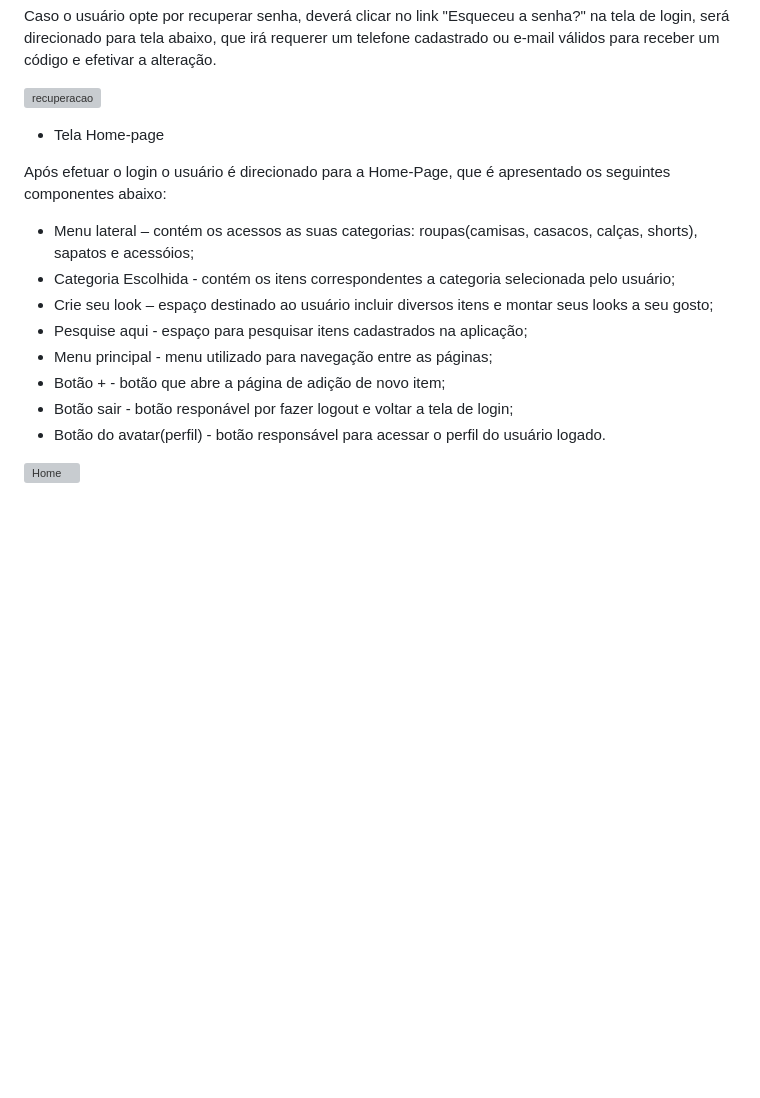
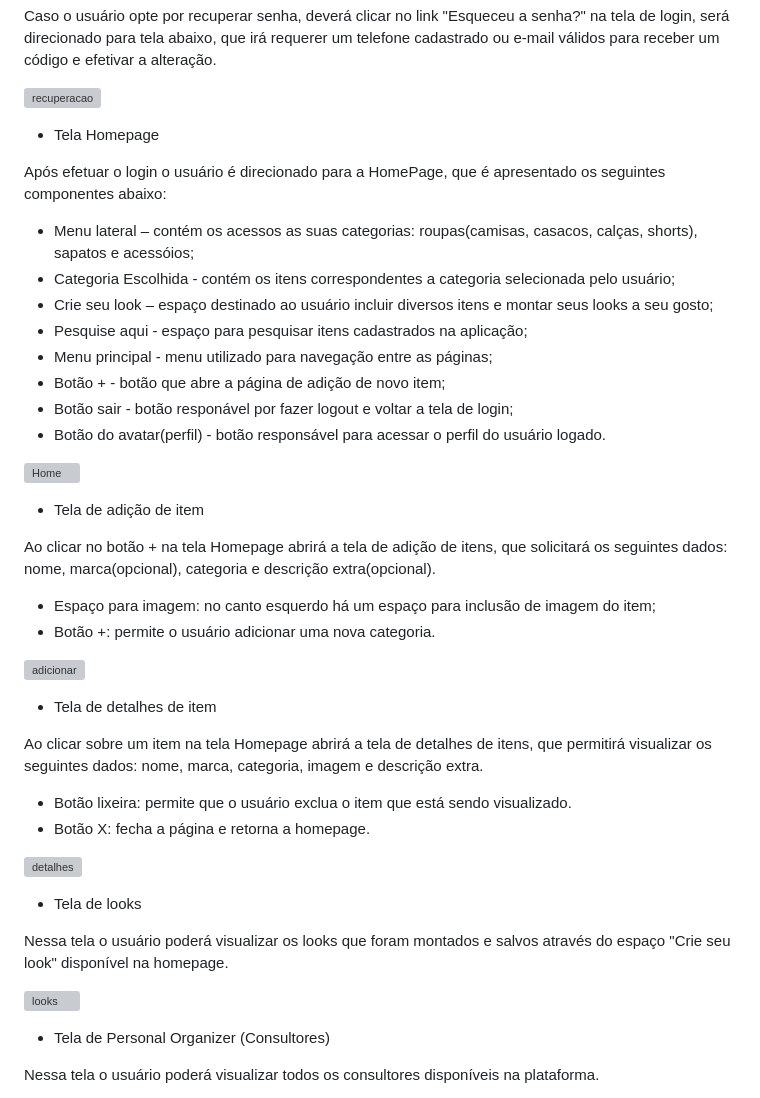
Before and after one commit to ICEI-PUC-Minas-PMV-ADS/pmv-ads-2023-1-e1-proj-web-t11-pmv-ads-2023-1-e1-proj-web-t11-05, a Markdown page: docs/04-Projeto de Interface.md, the part around one of its changes. Drawn GitHub-style; blank space fills up the shorter version; grey boxes are pictures that could not be loaded.

```diff
--- a/docs/04-Projeto de Interface.md
+++ b/docs/04-Projeto de Interface.md
@@ -38,9 +38,9 @@ Caso o usuário opte por recuperar senha, deverá clicar no link "Esqueceu a sen
 
 ![recuperacao](https://user-images.githubusercontent.com/126190493/232918480-185889ef-3565-4b9d-a607-4a662eed59d3.jpg)
 
-- Tela Home-page
+- Tela Homepage
 
-Após efetuar o login o usuário é direcionado para a Home-Page, que é apresentado os seguintes componentes abaixo:
+Após efetuar o login o usuário é direcionado para a HomePage, que é apresentado os seguintes componentes abaixo:
 
 - Menu lateral – contém os acessos as suas categorias: roupas(camisas, casacos, calças, shorts), sapatos e acessóios;
 - Categoria Escolhida - contém os itens correspondentes a categoria selecionada pelo usuário;
@@ -52,3 +52,32 @@ Após efetuar o login o usuário é direcionado para a Home-Page, que é apresen
 - Botão do avatar(perfil) - botão responsável para acessar o perfil do usuário logado.
 
 ![Home](https://user-images.githubusercontent.com/126190493/232920285-a9ba07bc-4808-43a3-a3a1-c27d7c1257be.jpg)
+
+- Tela de adição de item
+
+Ao clicar no botão + na tela Homepage abrirá a tela de adição de itens, que solicitará os seguintes dados: nome, marca(opcional), categoria e descrição extra(opcional).
+
+- Espaço para imagem: no canto esquerdo há um espaço para inclusão de imagem do item;
+- Botão +:  permite o usuário adicionar uma nova categoria.
+
+![adicionar](https://user-images.githubusercontent.com/126190493/232920913-00d1d3d6-52c3-4a17-a324-f59e949b3570.jpg)
+
+- Tela de detalhes de item
+
+Ao clicar sobre um item na tela Homepage abrirá a tela de detalhes de itens, que permitirá visualizar os seguintes dados: nome, marca, categoria, imagem e descrição extra.
+
+- Botão lixeira: permite que o usuário exclua o item que está sendo visualizado.
+- Botão X: fecha a página e retorna a homepage.
+
+![detalhes](https://user-images.githubusercontent.com/126190493/232921953-9ef0e15d-a347-4c58-be57-0e19c15ca58e.jpg)
+
+- Tela de looks
+
+Nessa tela o usuário poderá visualizar os looks que foram montados e salvos através do espaço "Crie seu look" disponível na homepage.
+
+![looks](https://user-images.githubusercontent.com/126190493/232922188-b2ff9dfc-900c-4da3-8bfc-b38baad60516.jpg)
+
+- Tela de Personal Organizer (Consultores)
+
+Nessa tela o usuário poderá visualizar todos os consultores disponíveis na plataforma.
+
```
Also changed, not shown: other parts of docs/04-Projeto de Interface.md (+1 -0 lines).
